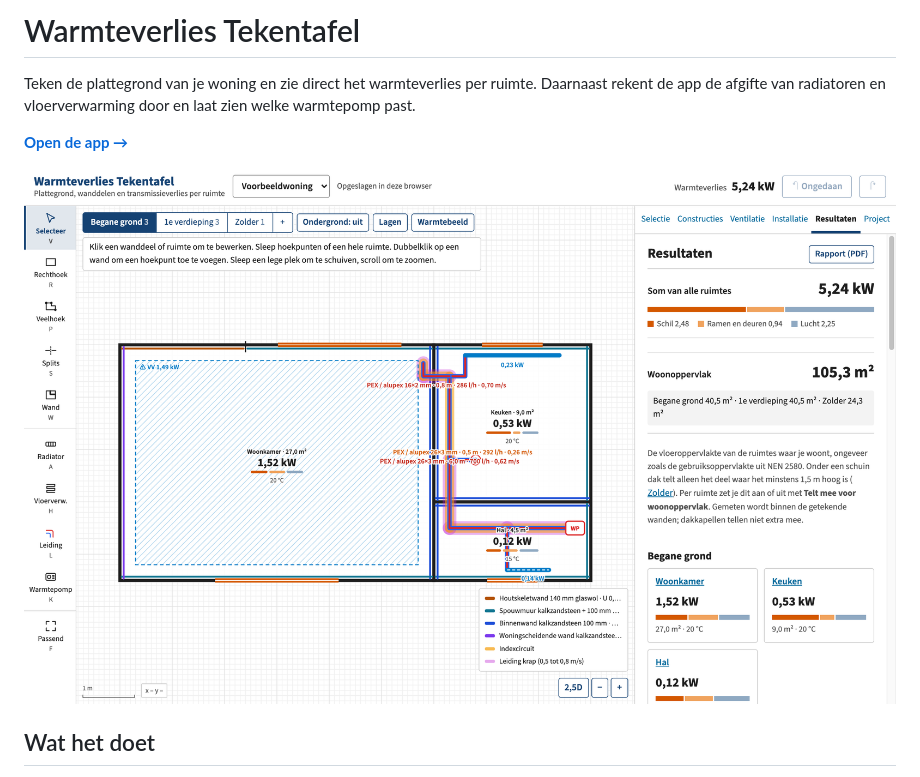
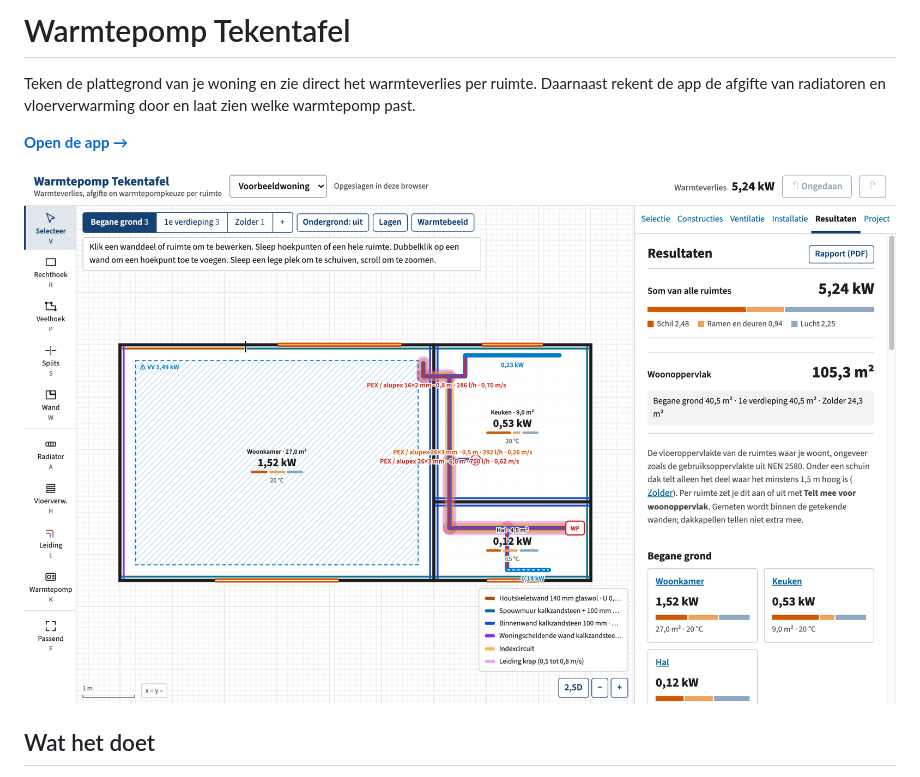
Before and after one commit to MellotronScratch/warmteverlies-tekentafel, a Markdown page: README.md, the part around one of its changes. Rendered like a GitHub page; pictures changed too: docs/screenshot.png.

Commit message:
Nieuwe naam: Warmtepomp Tekentafel
Co-Authored-By: Claude Opus 5.5 <noreply@anthropic.com>

```diff
--- a/README.md
+++ b/README.md
@@ -1,4 +1,4 @@
-# Warmteverlies Tekentafel
+# Warmtepomp Tekentafel
 
 Teken de plattegrond van je woning en zie direct het warmteverlies per ruimte. Daarnaast rekent de app de afgifte van radiatoren en vloerverwarming door en laat zien welke warmtepomp past.
 
```
Also changed, not shown: other parts of README.md (+1 -1 lines), 3 other files.
